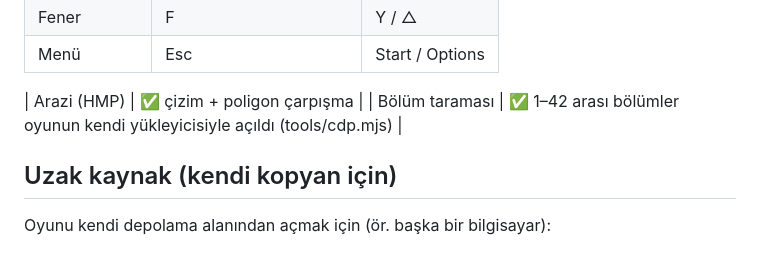
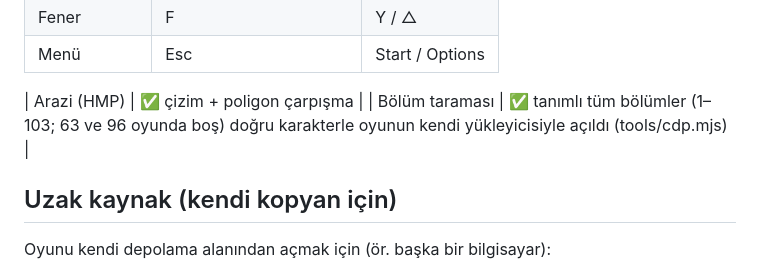
Before and after one commit to yselimarslan98-dot/kabus22-web, a Markdown page: README.md, the part around the change. Rendered like a GitHub page.

Commit message:
README: every defined level loads with its playable character
Co-Authored-By: Claude Opus 5.5 <noreply@anthropic.com>

```diff
--- a/README.md
+++ b/README.md
@@ -38,7 +38,7 @@ dosyalar doğrudan bilgisayarından, sadece gerektiği kadar okunur. İndirme yo
 | Menü | Esc | Start / Options |
 
 | Arazi (HMP) | ✅ çizim + poligon çarpışma |
-| Bölüm taraması | ✅ 1–42 arası bölümler oyunun kendi yükleyicisiyle açıldı (tools/cdp.mjs) |
+| Bölüm taraması | ✅ tanımlı tüm bölümler (1–103; 63 ve 96 oyunda boş) doğru karakterle oyunun kendi yükleyicisiyle açıldı (tools/cdp.mjs) |
 
 ## Uzak kaynak (kendi kopyan için)
 
```
